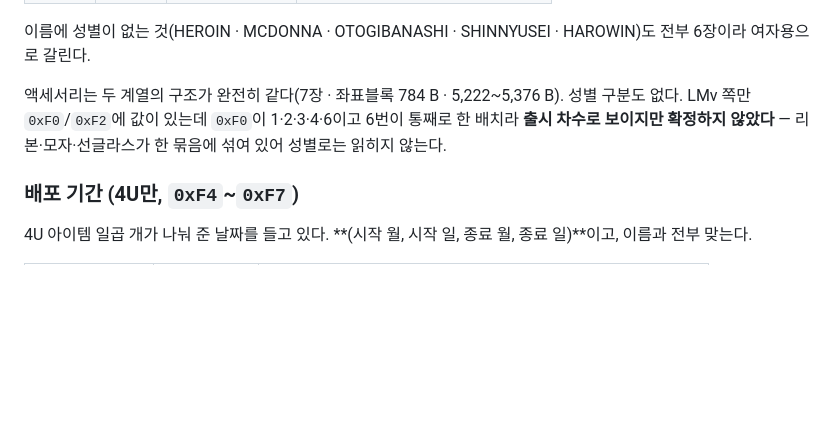
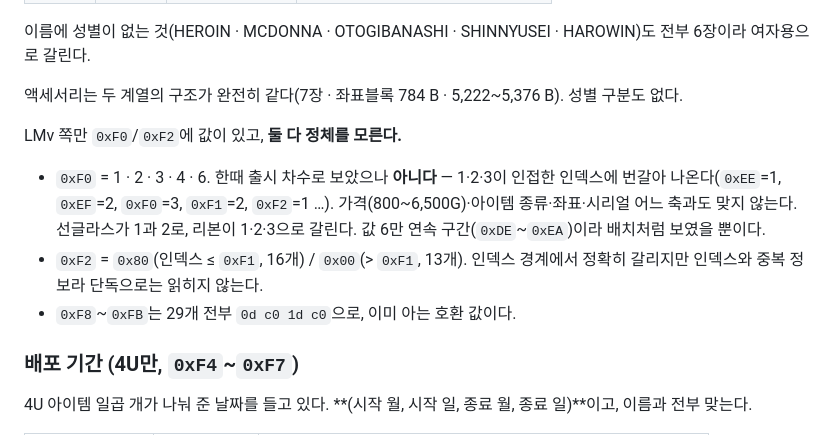
Before and after one commit to Jeyi113/tama4u-tools, a Markdown page: CATEGORIES.md, the part around the change. GitHub-like rendering; blank space fills up the shorter version.

```diff
--- a/CATEGORIES.md
+++ b/CATEGORIES.md
@@ -201,10 +201,18 @@
 HAROWIN)도 전부 6장이라 여자용으로 갈린다.
 
 액세서리는 두 계열의 구조가 완전히 같다(7장 · 좌표블록 784 B ·
-5,222~5,376 B). 성별 구분도 없다. LMv 쪽만 `0xF0`/`0xF2`에 값이 있는데
-`0xF0`이 1·2·3·4·6이고 6번이 통째로 한 배치라 **출시 차수로 보이지만
-확정하지 않았다** — 리본·모자·선글라스가 한 묶음에 섞여 있어 성별로는
-읽히지 않는다.
+5,222~5,376 B). 성별 구분도 없다.
+
+LMv 쪽만 `0xF0`/`0xF2`에 값이 있고, **둘 다 정체를 모른다.**
+
+- `0xF0` = 1 · 2 · 3 · 4 · 6. 한때 출시 차수로 보았으나 **아니다** — 1·2·3이
+  인접한 인덱스에 번갈아 나온다(`0xEE`=1, `0xEF`=2, `0xF0`=3, `0xF1`=2,
+  `0xF2`=1 …). 가격(800~6,500G)·아이템 종류·좌표·시리얼 어느 축과도 맞지
+  않는다. 선글라스가 1과 2로, 리본이 1·2·3으로 갈린다. 값 6만 연속
+  구간(`0xDE`~`0xEA`)이라 배치처럼 보였을 뿐이다.
+- `0xF2` = `0x80`(인덱스 ≤ `0xF1`, 16개) / `0x00`(> `0xF1`, 13개). 인덱스
+  경계에서 정확히 갈리지만 인덱스와 중복 정보라 단독으로는 읽히지 않는다.
+- `0xF8`~`0xFB`는 29개 전부 `0d c0 1d c0`으로, 이미 아는 호환 값이다.
 
 ### 배포 기간 (4U만, `0xF4`~`0xF7`)
 
```
Also changed, not shown: TODO.md (+21 -2 lines).
